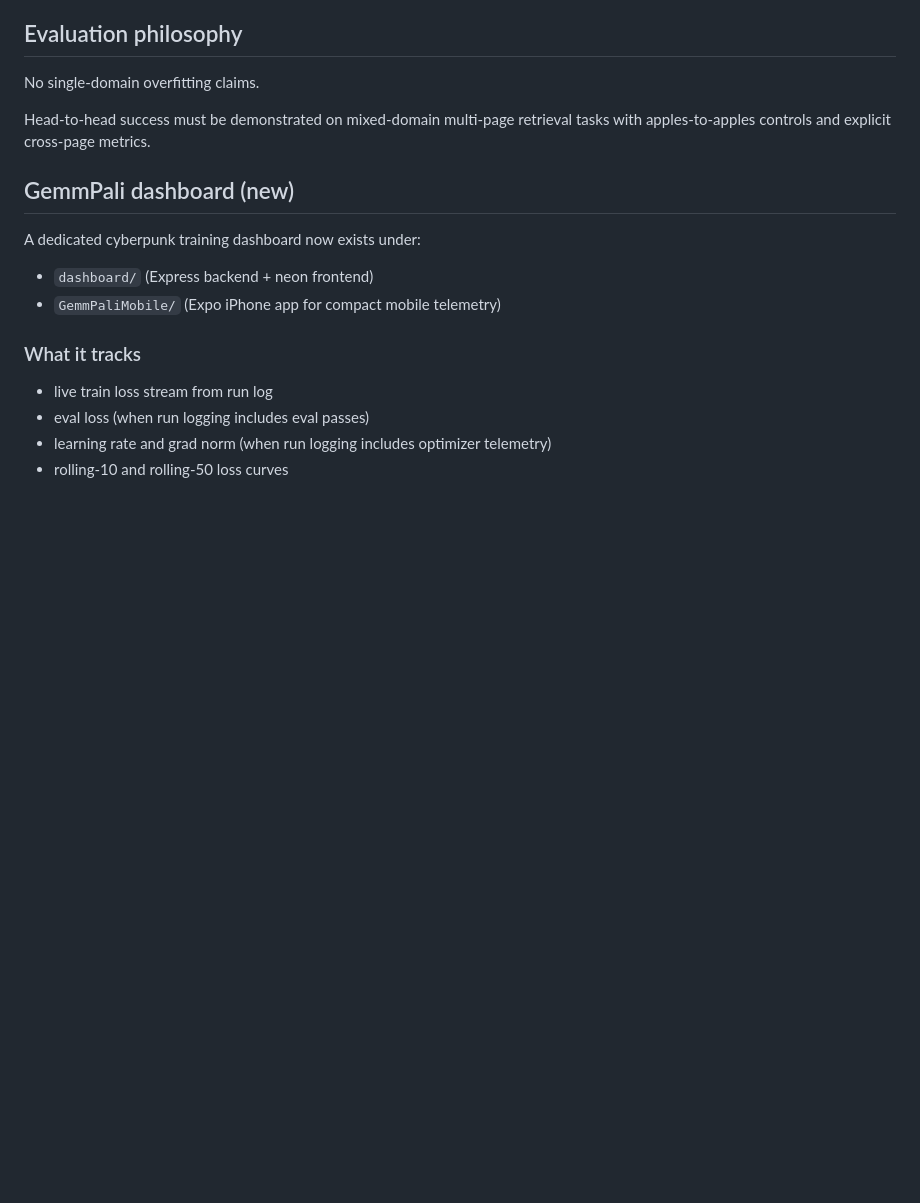
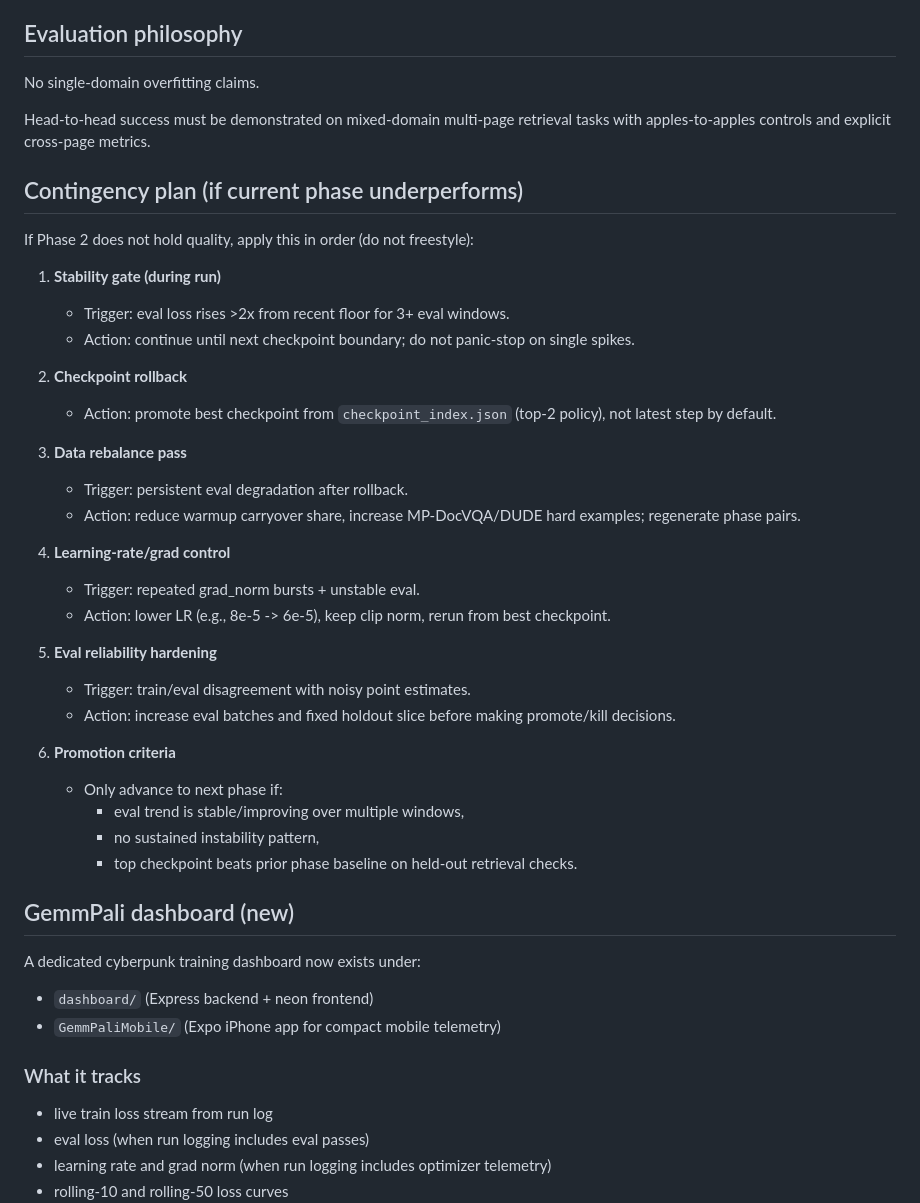
Before and after one commit to nate-walter/GemmPali, a Markdown page: README.md, the part around the change. Drawn GitHub-style; blank space fills up the shorter version.

Commit message:
docs: add phase2 contingency playbook and intervention gates

```diff
--- a/README.md
+++ b/README.md
@@ -92,6 +92,35 @@ No single-domain overfitting claims.
 
 Head-to-head success must be demonstrated on mixed-domain multi-page retrieval tasks with apples-to-apples controls and explicit cross-page metrics.
 
+## Contingency plan (if current phase underperforms)
+
+If Phase 2 does not hold quality, apply this in order (do not freestyle):
+
+1. **Stability gate (during run)**
+   - Trigger: eval loss rises >2x from recent floor for 3+ eval windows.
+   - Action: continue until next checkpoint boundary; do not panic-stop on single spikes.
+
+2. **Checkpoint rollback**
+   - Action: promote best checkpoint from `checkpoint_index.json` (top-2 policy), not latest step by default.
+
+3. **Data rebalance pass**
+   - Trigger: persistent eval degradation after rollback.
+   - Action: reduce warmup carryover share, increase MP-DocVQA/DUDE hard examples; regenerate phase pairs.
+
+4. **Learning-rate/grad control**
+   - Trigger: repeated grad_norm bursts + unstable eval.
+   - Action: lower LR (e.g., 8e-5 -> 6e-5), keep clip norm, rerun from best checkpoint.
+
+5. **Eval reliability hardening**
+   - Trigger: train/eval disagreement with noisy point estimates.
+   - Action: increase eval batches and fixed holdout slice before making promote/kill decisions.
+
+6. **Promotion criteria**
+   - Only advance to next phase if:
+     - eval trend is stable/improving over multiple windows,
+     - no sustained instability pattern,
+     - top checkpoint beats prior phase baseline on held-out retrieval checks.
+
 ## GemmPali dashboard (new)
 
 A dedicated cyberpunk training dashboard now exists under:
```
Also changed, not shown: CHECKLIST.md (+8 -0 lines).
